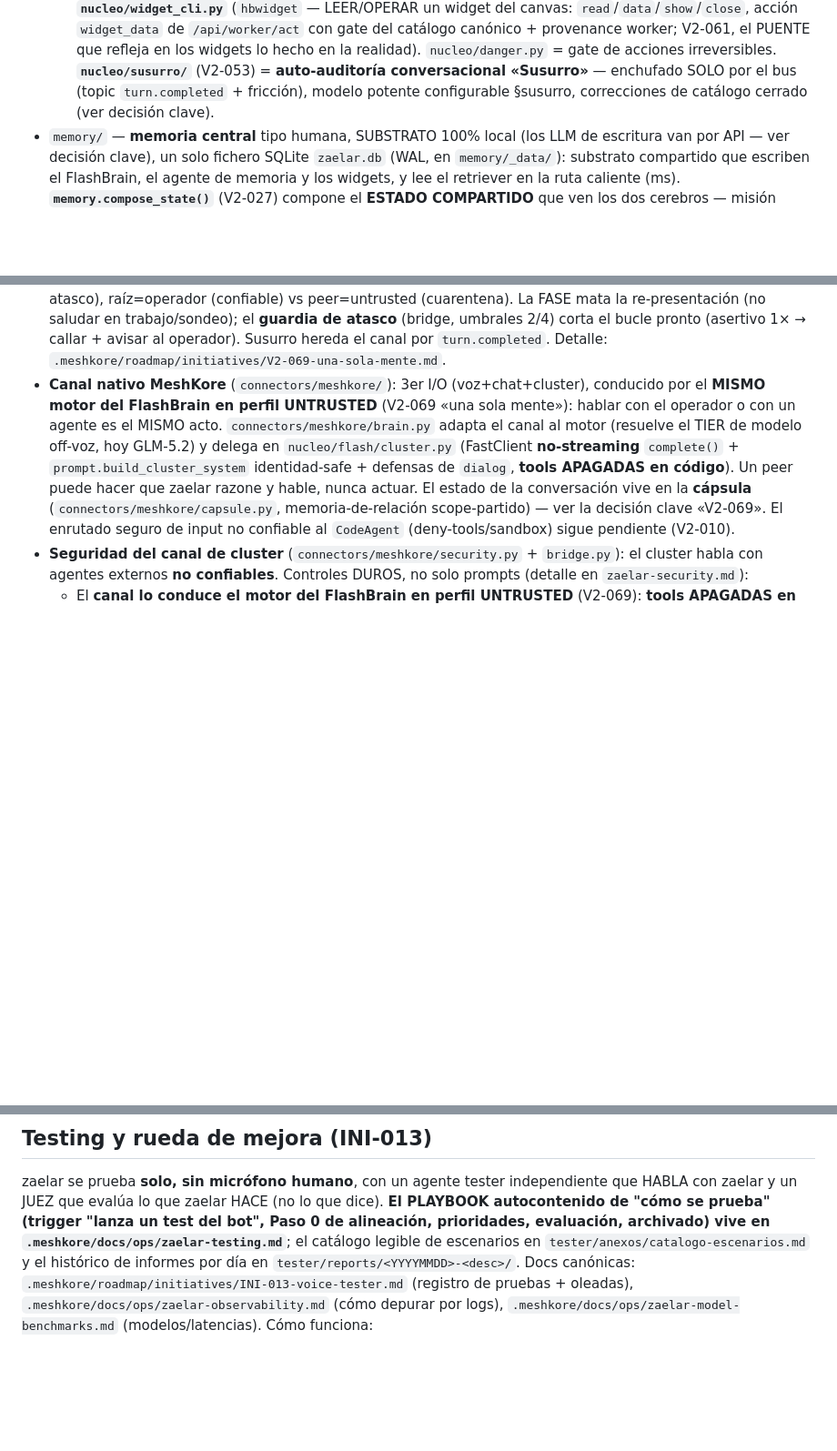
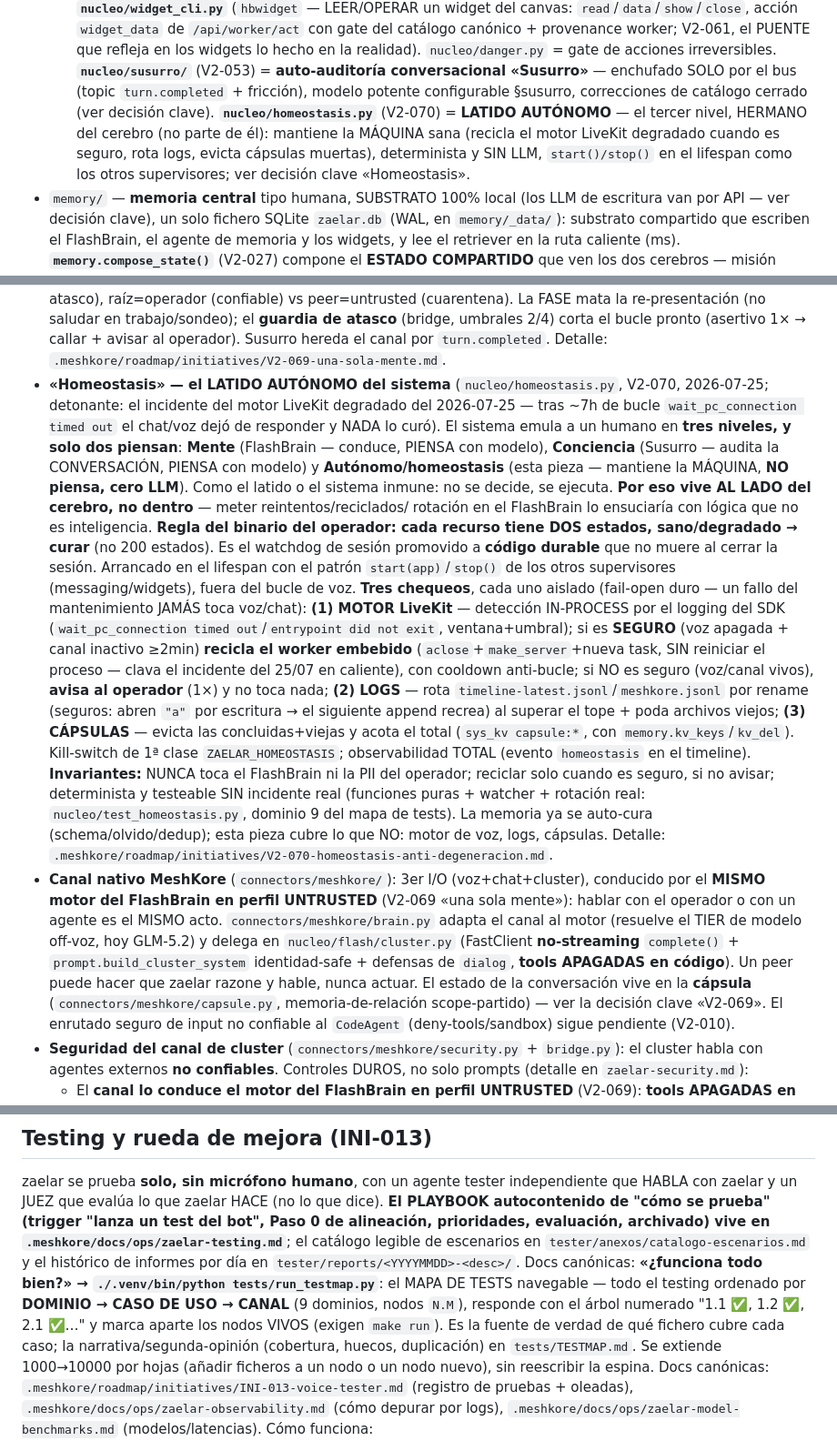
Before and after one commit to deepmindru-afk/zaelar, a Markdown page: CLAUDE.md, 3 parts joined by grey strips. Shown at 91% size. GitHub-like rendering; blank space fills up the shorter version.

Commit message:
docs(CLAUDE): decisión «Homeostasis» (V2-070) + módulo homeostasis + puntero al mapa de tests
Co-Authored-By: Claude Opus 4.8 (1M context) <noreply@anthropic.com>

```diff
--- a/CLAUDE.md
+++ b/CLAUDE.md
@@ -166,7 +166,10 @@ arranque `make run` → `python -m server`.
   lo hecho en la realidad). `nucleo/danger.py` = gate de
   acciones irreversibles. **`nucleo/susurro/`** (V2-053) = **auto-auditoría conversacional «Susurro»** — enchufado
   SOLO por el bus (topic `turn.completed` + fricción), modelo potente configurable §susurro, correcciones de
-  catálogo cerrado (ver decisión clave).
+  catálogo cerrado (ver decisión clave). **`nucleo/homeostasis.py`** (V2-070) = **LATIDO AUTÓNOMO** — el tercer
+  nivel, HERMANO del cerebro (no parte de él): mantiene la MÁQUINA sana (recicla el motor LiveKit degradado cuando es
+  seguro, rota logs, evicta cápsulas muertas), determinista y SIN LLM, `start()/stop()` en el lifespan como los otros
+  supervisores; ver decisión clave «Homeostasis».
 - `memory/` — **memoria central** tipo humana, SUBSTRATO 100% local (los LLM de escritura van por API — ver
   decisión clave), un solo fichero SQLite `zaelar.db` (WAL, en
   `memory/_data/`): substrato compartido que escriben el FlashBrain, el agente de memoria y los widgets, y lee el
@@ -861,6 +864,28 @@ No crear `.meshkore/daemon.py`, ni targets `make meshkore`, ni bindear el puerto
   saludar en trabajo/sondeo); el **guardia de atasco** (bridge, umbrales 2/4) corta el bucle pronto (asertivo 1× →
   callar + avisar al operador). Susurro hereda el canal por `turn.completed`. Detalle:
   `.meshkore/roadmap/initiatives/V2-069-una-sola-mente.md`.
+- **«Homeostasis» — el LATIDO AUTÓNOMO del sistema** (`nucleo/homeostasis.py`, V2-070, 2026-07-25; detonante: el
+  incidente del motor LiveKit degradado del 2026-07-25 — tras ~7h de bucle `wait_pc_connection timed out` el chat/voz
+  dejó de responder y NADA lo curó). El sistema emula a un humano en **tres niveles, y solo dos piensan**: **Mente**
+  (FlashBrain — conduce, PIENSA con modelo), **Conciencia** (Susurro — audita la CONVERSACIÓN, PIENSA con modelo) y
+  **Autónomo/homeostasis** (esta pieza — mantiene la MÁQUINA, **NO piensa, cero LLM**). Como el latido o el sistema
+  inmune: no se decide, se ejecuta. **Por eso vive AL LADO del cerebro, no dentro** — meter reintentos/reciclados/
+  rotación en el FlashBrain lo ensuciaría con lógica que no es inteligencia. **Regla del binario del operador: cada
+  recurso tiene DOS estados, sano/degradado → curar** (no 200 estados). Es el watchdog de sesión promovido a **código
+  durable** que no muere al cerrar la sesión. Arrancado en el lifespan con el patrón `start(app)`/`stop()` de los
+  otros supervisores (messaging/widgets), fuera del bucle de voz. **Tres chequeos**, cada uno aislado (fail-open
+  duro — un fallo del mantenimiento JAMÁS toca voz/chat): **(1) MOTOR LiveKit** — detección IN-PROCESS por el logging
+  del SDK (`wait_pc_connection timed out`/`entrypoint did not exit`, ventana+umbral); si es **SEGURO** (voz apagada +
+  canal inactivo ≥2min) **recicla el worker embebido** (`aclose`+`make_server`+nueva task, SIN reiniciar el proceso —
+  clava el incidente del 25/07 en caliente), con cooldown anti-bucle; si NO es seguro (voz/canal vivos), **avisa al
+  operador** (1×) y no toca nada; **(2) LOGS** — rota `timeline-latest.jsonl`/`meshkore.jsonl` por rename (seguros:
+  abren `"a"` por escritura → el siguiente append recrea) al superar el tope + poda archivos viejos; **(3) CÁPSULAS**
+  — evicta las concluidas+viejas y acota el total (`sys_kv capsule:*`, con `memory.kv_keys`/`kv_del`). Kill-switch de
+  1ª clase `ZAELAR_HOMEOSTASIS`; observabilidad TOTAL (evento `homeostasis` en el timeline). **Invariantes:** NUNCA
+  toca el FlashBrain ni la PII del operador; reciclar solo cuando es seguro, si no avisar; determinista y testeable
+  SIN incidente real (funciones puras + watcher + rotación real: `nucleo/test_homeostasis.py`, dominio 9 del mapa de
+  tests). La memoria ya se auto-cura (schema/olvido/dedup); esta pieza cubre lo que NO: motor de voz, logs, cápsulas.
+  Detalle: `.meshkore/roadmap/initiatives/V2-070-homeostasis-anti-degeneracion.md`.
 - **Canal nativo MeshKore** (`connectors/meshkore/`): 3er I/O (voz+chat+cluster), conducido por el **MISMO motor del
   FlashBrain en perfil UNTRUSTED** (V2-069 «una sola mente»): hablar con el operador o con un agente es el MISMO acto.
   `connectors/meshkore/brain.py` adapta el canal al motor (resuelve el TIER de modelo off-voz, hoy GLM-5.2) y delega en
@@ -997,6 +1022,11 @@ JUEZ que evalúa lo que zaelar HACE (no lo que dice). **El PLAYBOOK autocontenid
 un test del bot", Paso 0 de alineación, prioridades, evaluación, archivado) vive en
 `.meshkore/docs/ops/zaelar-testing.md`**; el catálogo legible de escenarios en `tester/anexos/catalogo-escenarios.md`
 y el histórico de informes por día en `tester/reports/<YYYYMMDD>-<desc>/`. Docs canónicas:
+**«¿funciona todo bien?» → `./.venv/bin/python tests/run_testmap.py`**: el MAPA DE TESTS navegable — todo el testing
+ordenado por **DOMINIO → CASO DE USO → CANAL** (9 dominios, nodos `N.M`), responde con el árbol numerado
+"1.1 ✅, 1.2 ✅, 2.1 ✅…" y marca aparte los nodos VIVOS (exigen `make run`). Es la fuente de verdad de qué fichero
+cubre cada caso; la narrativa/segunda-opinión (cobertura, huecos, duplicación) en `tests/TESTMAP.md`. Se extiende
+1000→10000 por hojas (añadir ficheros a un nodo o un nodo nuevo), sin reescribir la espina. Docs canónicas:
 `.meshkore/roadmap/initiatives/INI-013-voice-tester.md` (registro de pruebas + oleadas),
 `.meshkore/docs/ops/zaelar-observability.md` (cómo depurar por logs), `.meshkore/docs/ops/zaelar-model-benchmarks.md`
 (modelos/latencias). Cómo funciona:
```
